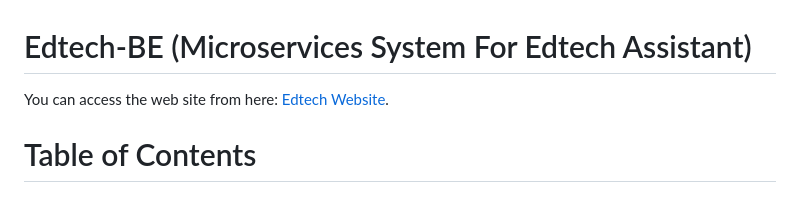
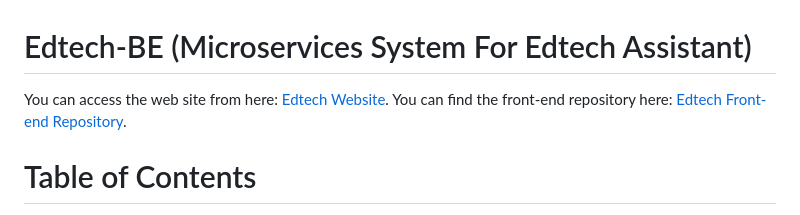
Before and after one commit to anhminhnguyen3110/edtech-be, a Markdown page: README.md, the part around the change. GitHub-like rendering.

```diff
--- a/README.md
+++ b/README.md
@@ -1,6 +1,7 @@
 
 # Edtech-BE (Microservices System For Edtech Assistant)
 You can access the web site from here: [Edtech Website](https://www.edtech-assistant.sbs/).
+You can find the front-end repository here: [Edtech Front-end Repository](https://github.com/anhminhnguyen3110/edtech-fe).
 
 # Table of Contents
 
```
